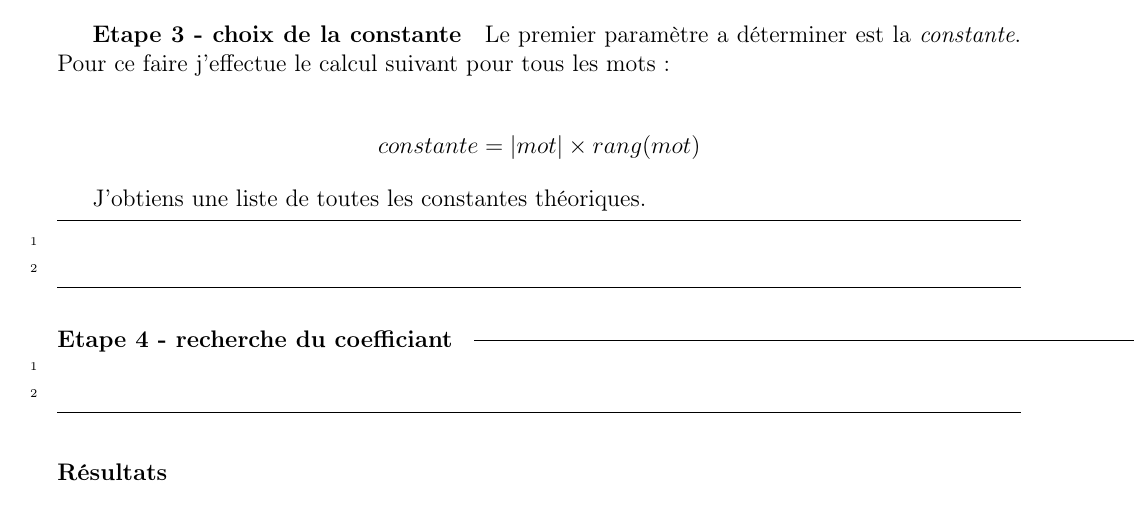
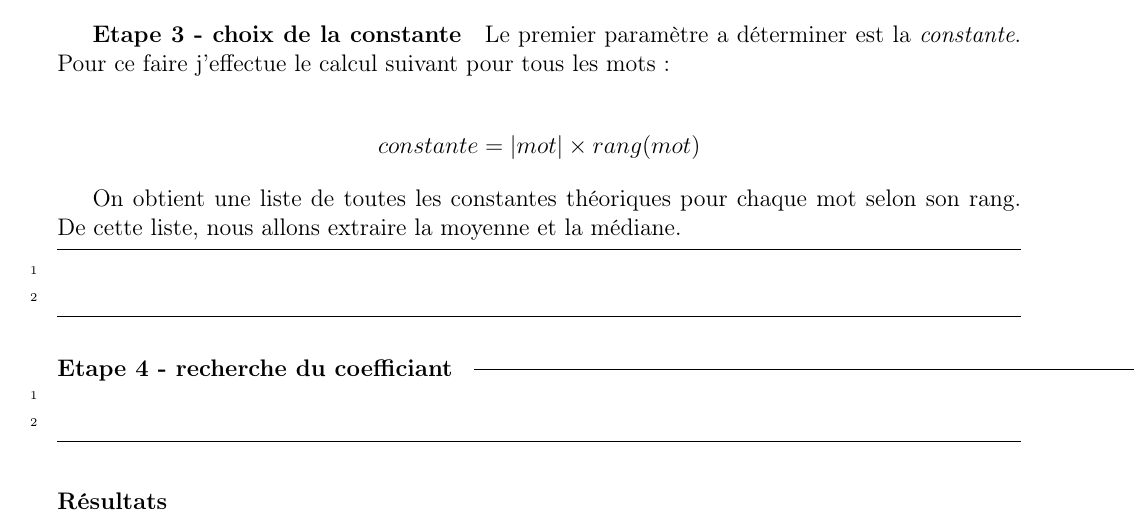
Before and after one commit to peredur0/mercury, a LaTeX document (03_Rapport/Rapport/IED_L3_Projet_Inglang_Fouille_IA.tex): part of page 4 of 5, cut so that both start at the same text. Compiled offline with pdfLaTeX.

Commit message:
travail sur le rapport

```diff
--- a/03_Rapport/Rapport/IED_L3_Projet_Inglang_Fouille_IA.tex
+++ b/03_Rapport/Rapport/IED_L3_Projet_Inglang_Fouille_IA.tex
@@ -19,9 +19,9 @@
 \usepackage{multirow}
 
 % Package insertion d'image
-%\usepackage{graphicx}
-%\usepackage{float}
-%\usepackage{subcaption} %image multiple
+\usepackage{graphicx}
+\usepackage{float}
+\usepackage{subcaption} %image multiple
 
 % Package url
 \usepackage{url}
@@ -44,7 +44,7 @@
 	showstringspaces=false,
 	showtabs=false,
 	keepspaces,
-	commentstyle=\color{green},
+	commentstyle=\color{red},
 	keywordstyle=\color{blue},
 	breaklines=true
 }
@@ -197,7 +197,9 @@ def classement_zipf(dico):
 				constante = |mot| \times rang(mot)
 			\end{align*}
 
-			J'obtiens une liste de toutes les constantes théoriques.
+			On obtient une liste de toutes les constantes théoriques pour chaque mot selon son rang.
+			De cette liste, nous allons extraire la moyenne et la médiane.
+
 
 			\begin{lstlisting}
 
```
Also changed, not shown: 03_Rapport/Rapport/IED_L3_Projet_Inglang_Fouille_IA.pdf.
